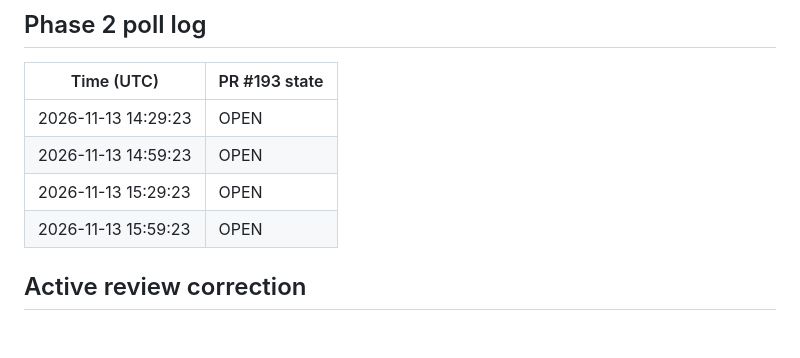
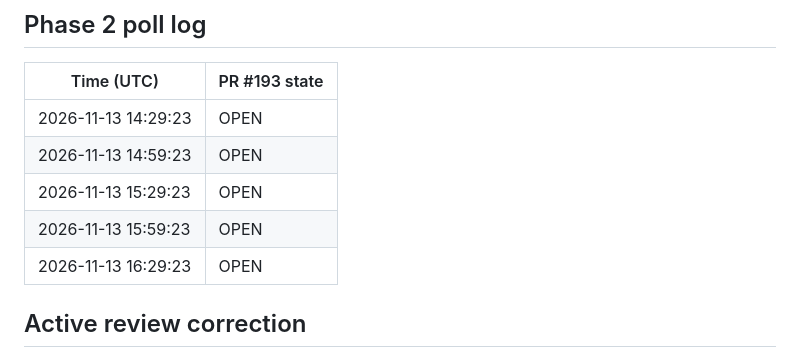
Before and after one commit to pagrus7/kaferry, a Markdown page: status.md, the part around one of its changes. GitHub-like rendering; blank space fills up the shorter version.

```diff
--- a/status.md
+++ b/status.md
@@ -190,6 +190,7 @@ Keep the rejection/release guarantees. The owner may decide whether their curren
 | 2026-11-13 14:59:23 | OPEN |
 | 2026-11-13 15:29:23 | OPEN |
 | 2026-11-13 15:59:23 | OPEN |
+| 2026-11-13 16:29:23 | OPEN |
 
 ## Active review correction
 
```
Also changed, not shown: other parts of status.md (+1 -1 lines).
